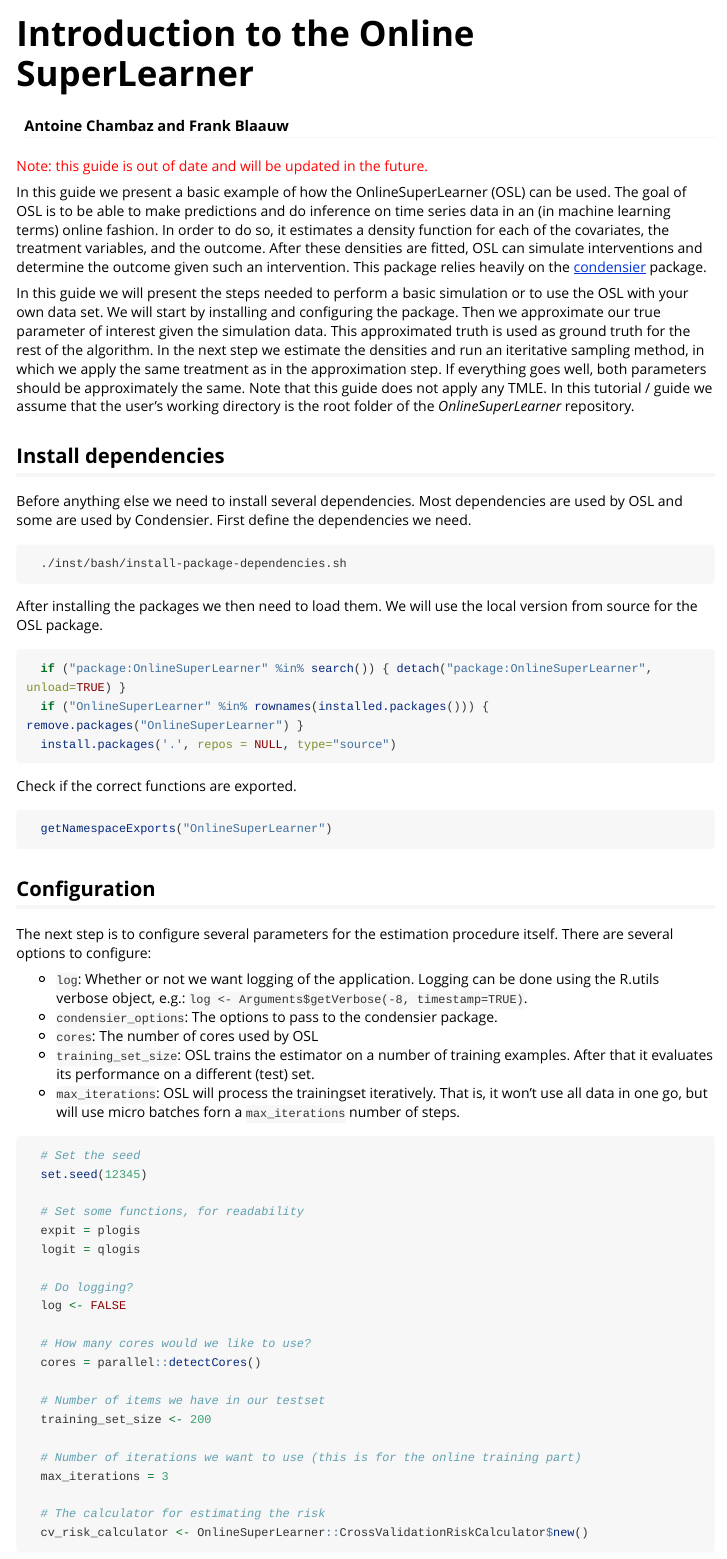
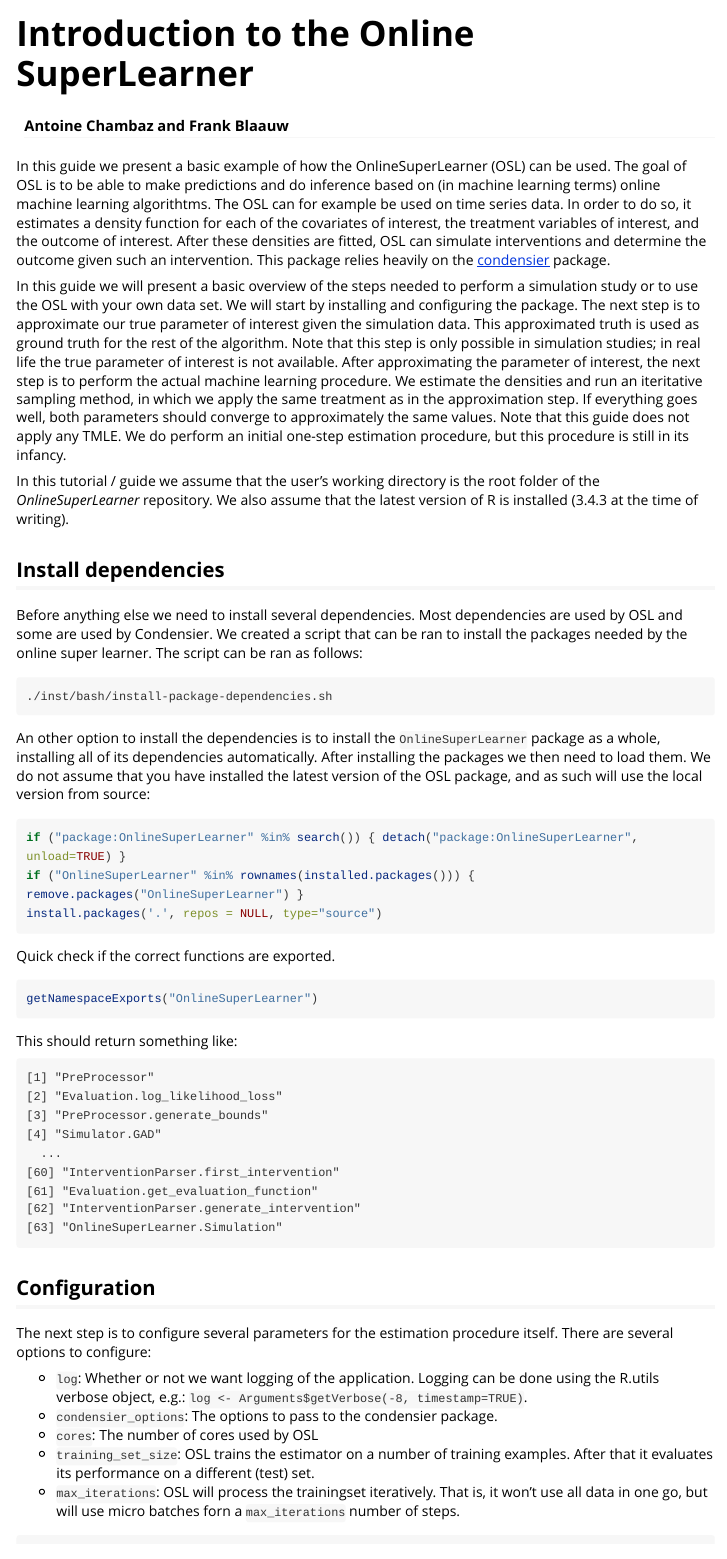
Before and after one commit to frbl/OnlineSuperLearner, an R Markdown document (vignettes/OnlineSuperLearner.rmd): the page in a window 1100 px wide, from its top. Rendered offline with R 4.5, knitr and Pandoc, with nearby package versions; long lines of code are wrapped.

Commit message:
Updated the readme file a bit

````diff
--- a/vignettes/OnlineSuperLearner.rmd
+++ b/vignettes/OnlineSuperLearner.rmd
@@ -7,33 +7,45 @@ vignette: >
   %\VignetteEngine{knitr::rmarkdown}
   %\VignetteEncoding{UTF-8}
 ---
+In this guide we present a basic example of how the OnlineSuperLearner (OSL) can be used. The goal of OSL is to be able to make predictions and do inference based on (in machine learning terms) online machine learning algorithtms. The OSL can for example be used on time series data. In order to do so, it estimates a density function for each of the covariates of interest, the treatment variables of interest, and the outcome of interest. After these densities are fitted, OSL can simulate interventions and determine the outcome given such an intervention. This package relies heavily on the [condensier](https://github.com/osofr/condensier) package.
 
-<span style="color:red">Note: this guide is out of date and will be updated in the future.</span>
+In this guide we will present a basic overview of the steps needed to perform a simulation study or to use the OSL with your own data set. We will start by installing and configuring the package. The next step is to approximate our true parameter of interest given the simulation data. This approximated truth is used as ground truth for the rest of the algorithm. Note that this step is only possible in simulation studies; in real life the true parameter of interest is not available. After approximating the parameter of interest, the next step is to perform the actual machine learning procedure. We estimate the densities and run an iteritative sampling method, in which we apply the same treatment as in the approximation step. If everything goes well, both parameters should converge to approximately the same values. Note that this guide does not apply any TMLE. We do perform an initial one-step estimation procedure, but this procedure is still in its infancy.
 
-In this guide we present a basic example of how the OnlineSuperLearner (OSL) can be used. The goal of OSL is to be able to make predictions and do inference on time series data in an (in machine learning terms) online fashion. In order to do so, it estimates a density function for each of the covariates, the treatment variables, and the outcome. After these densities are fitted, OSL can simulate interventions and determine the outcome given such an intervention. This package relies heavily on the [condensier](https://github.com/osofr/condensier) package.
-
-In this guide we will present the steps needed to perform a basic simulation or to use the OSL with your own data set. We will start by installing and configuring the package. Then we approximate our true parameter of interest given the simulation data. This approximated truth is used as ground truth for the rest of the algorithm. In the next step we estimate the densities and run an iteritative sampling method, in which we apply the same treatment as in the approximation step. If everything goes well, both parameters should be approximately the same. Note that this guide does not apply any TMLE. In this tutorial / guide we assume that the user's working directory is the root folder of the _OnlineSuperLearner_ repository.
+In this tutorial / guide we assume that the user's working directory is the root folder of the _OnlineSuperLearner_ repository. We also assume that the latest version of R is installed (3.4.3 at the time of writing).
 
 ## Install dependencies
-Before anything else we need to install several dependencies. Most dependencies are used by OSL and some are used by Condensier. First define the dependencies we need.
+Before anything else we need to install several dependencies. Most dependencies are used by OSL and some are used by Condensier. We created a script that can be ran to install the packages needed by the online super learner. The script can be ran as follows:
 
 ``` bash
-  ./inst/bash/install-package-dependencies.sh
+./inst/bash/install-package-dependencies.sh
 ```
 
-After installing the packages we then need to load them. We will use the local version from source for the OSL package.
-
+An other option to install the dependencies is to install the `OnlineSuperLearner` package as a whole, installing all of its dependencies automatically. After installing the packages we then need to load them. We do not assume that you have installed the latest version of the OSL package, and as such will use the local version from source:
 
 ``` R
-  if ("package:OnlineSuperLearner" %in% search()) { detach("package:OnlineSuperLearner", unload=TRUE) }
-  if ("OnlineSuperLearner" %in% rownames(installed.packages())) { remove.packages("OnlineSuperLearner") }
-  install.packages('.', repos = NULL, type="source")
+if ("package:OnlineSuperLearner" %in% search()) { detach("package:OnlineSuperLearner", unload=TRUE) }
+if ("OnlineSuperLearner" %in% rownames(installed.packages())) { remove.packages("OnlineSuperLearner") }
+install.packages('.', repos = NULL, type="source")
 ```
 
-Check if the correct functions are exported.
+Quick check if the correct functions are exported.
 
 ``` R
-  getNamespaceExports("OnlineSuperLearner")
+getNamespaceExports("OnlineSuperLearner")
+```
+
+This should return something like:
+
+``` plaintext
+[1] "PreProcessor"
+[2] "Evaluation.log_likelihood_loss"
+[3] "PreProcessor.generate_bounds"
+[4] "Simulator.GAD"
+  ...
+[60] "InterventionParser.first_intervention"
+[61] "Evaluation.get_evaluation_function"
+[62] "InterventionParser.generate_intervention"
+[63] "OnlineSuperLearner.Simulation"
 ```
 
 ## Configuration
````
